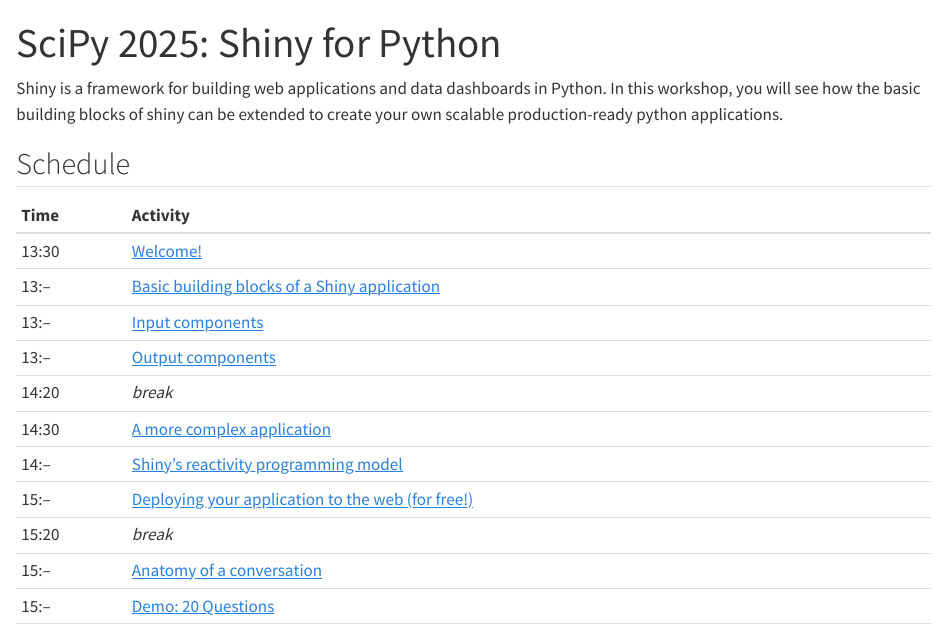
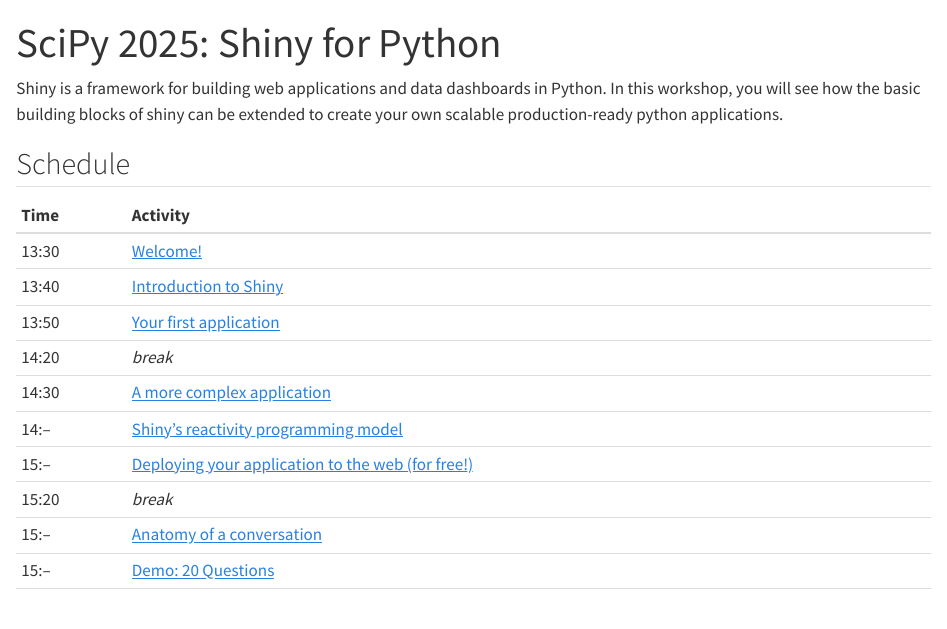
Before and after one commit to chendaniely/scipy-2025-shiny, a Quarto document (website/index.qmd): the page in a window 1100 px wide, from its top. Rendered offline with R 4.5, knitr and Pandoc in place of Quarto, with nearby package versions.

Commit message:
update index schedule links and timings

```diff
--- a/website/index.qmd
+++ b/website/index.qmd
@@ -13,10 +13,9 @@
 :::{.column-body}
 | Time  | Activity                                              |
 | :---- | :---------------------------------------------------- |
-| 13:30 | [Welcome!]()                                          |
-| 13:-- | [Basic building blocks of a Shiny application]()      |
-| 13:-- | [Input components]()                                  |
-| 13:-- | [Output components]()                                 |
+| 13:30 | [Welcome!](01-01-welcome.qmd)                         |
+| 13:40 | [Introduction to Shiny](01-02-intro-shiny.qmd)        |
+| 13:50 | [Your first application](01-03-first-app.qmd)         |
 | 14:20 | *break*                                               |
 | 14:30 | [A more complex application]()                        |
 | 14:-- | [Shiny's reactivity programming model]()              |
```
